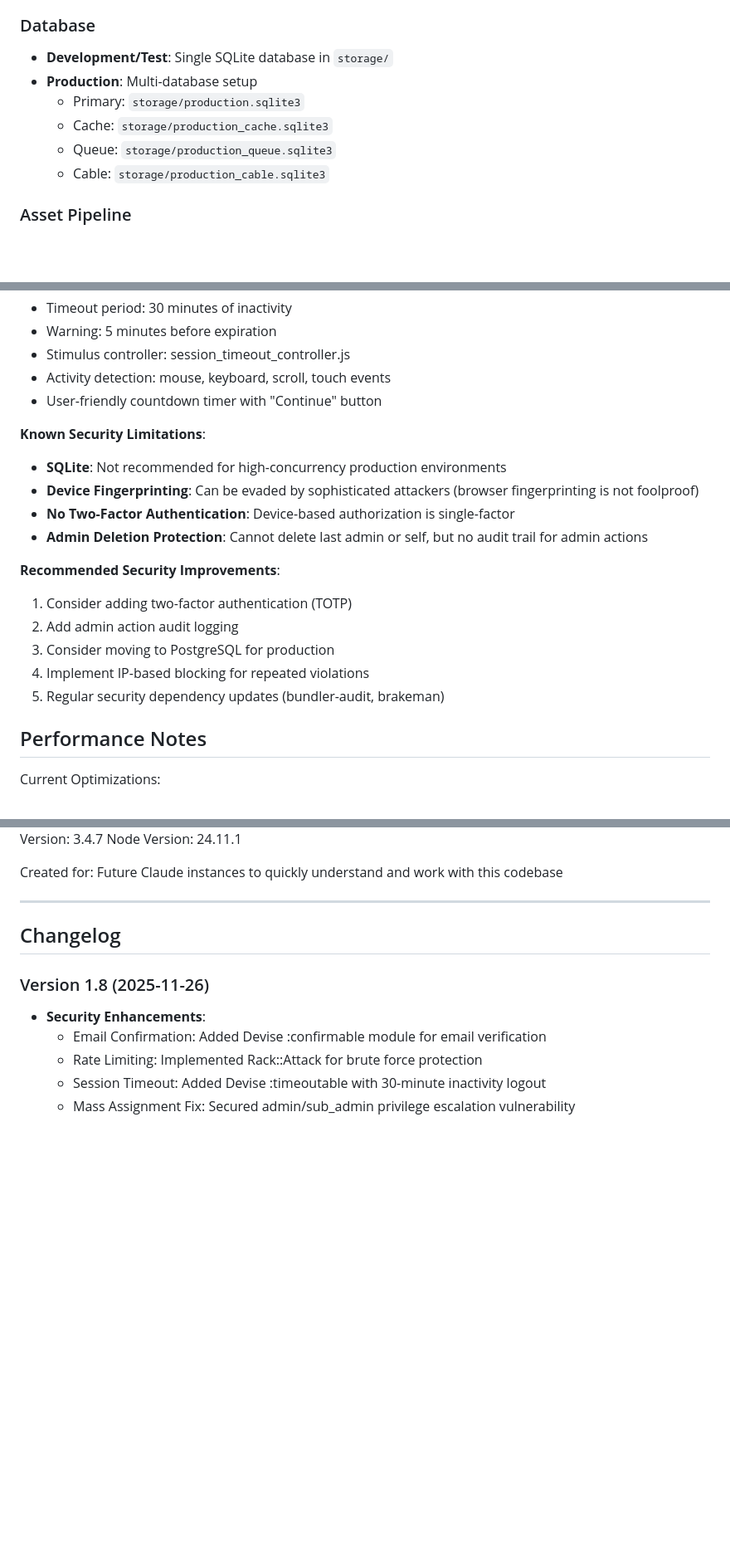
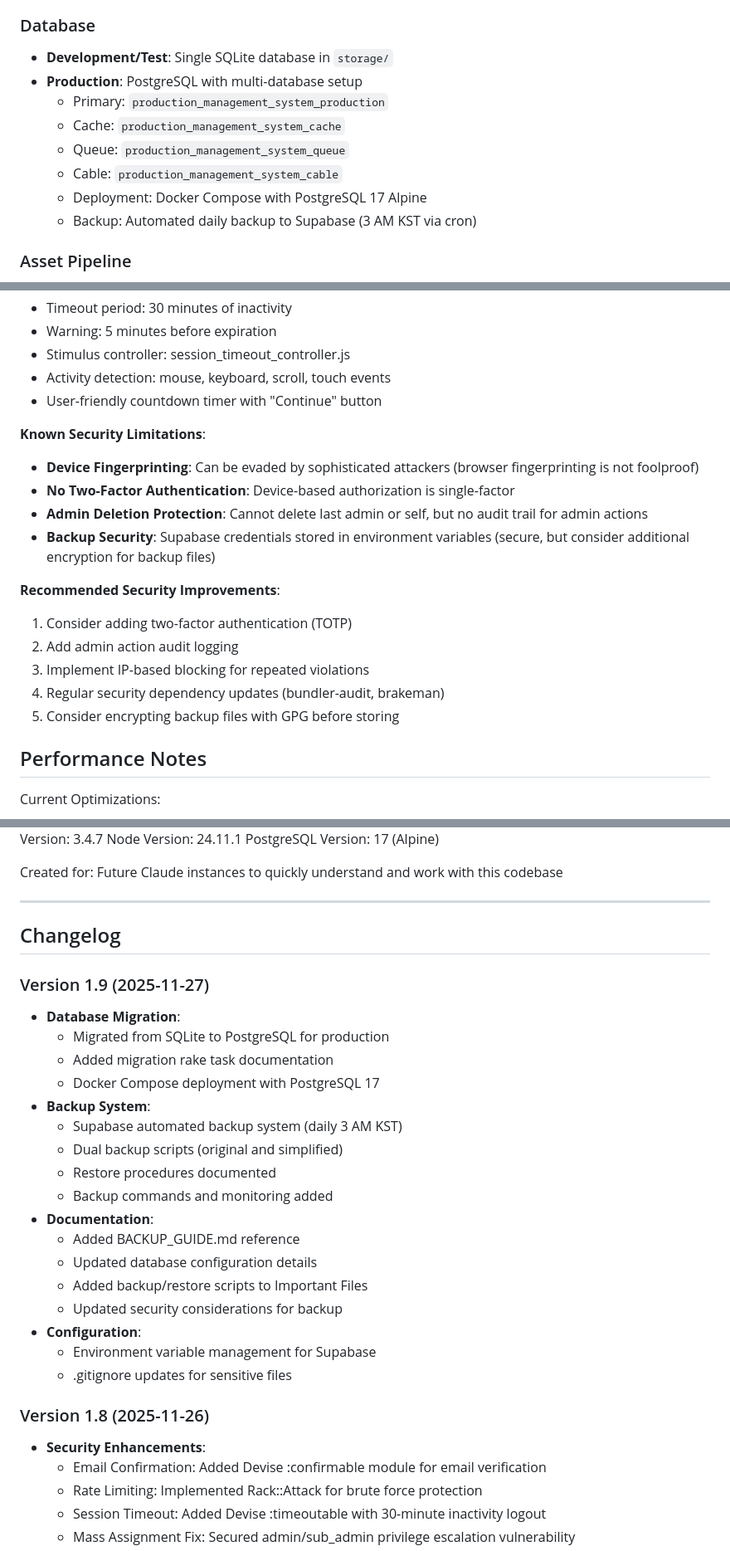
Before and after one commit to deepdarkpurple24/production-management-system, a Markdown page: CLAUDE.md, 3 parts joined by grey strips. Shown at 83% size. Drawn GitHub-style; blank space fills up the shorter version.

```diff
--- a/CLAUDE.md
+++ b/CLAUDE.md
@@ -937,11 +937,13 @@ All timestamps are in Seoul time zone (KST).
 
 ### Database
 - **Development/Test**: Single SQLite database in `storage/`
-- **Production**: Multi-database setup
-  - Primary: `storage/production.sqlite3`
-  - Cache: `storage/production_cache.sqlite3`
-  - Queue: `storage/production_queue.sqlite3`
-  - Cable: `storage/production_cable.sqlite3`
+- **Production**: PostgreSQL with multi-database setup
+  - Primary: `production_management_system_production`
+  - Cache: `production_management_system_cache`
+  - Queue: `production_management_system_queue`
+  - Cable: `production_management_system_cable`
+  - Deployment: Docker Compose with PostgreSQL 17 Alpine
+  - Backup: Automated daily backup to Supabase (3 AM KST via cron)
 
 ### Asset Pipeline
 - **CSS**: SCSS → SASS compiler → PostCSS → Autoprefixer → `app/assets/builds/application.css`
@@ -1301,17 +1346,17 @@ bin/rails db:migrate
 - User-friendly countdown timer with "Continue" button
 
 **Known Security Limitations**:
-- **SQLite**: Not recommended for high-concurrency production environments
 - **Device Fingerprinting**: Can be evaded by sophisticated attackers (browser fingerprinting is not foolproof)
 - **No Two-Factor Authentication**: Device-based authorization is single-factor
 - **Admin Deletion Protection**: Cannot delete last admin or self, but no audit trail for admin actions
+- **Backup Security**: Supabase credentials stored in environment variables (secure, but consider additional encryption for backup files)
 
 **Recommended Security Improvements**:
 1. Consider adding two-factor authentication (TOTP)
 2. Add admin action audit logging
-3. Consider moving to PostgreSQL for production
-4. Implement IP-based blocking for repeated violations
-5. Regular security dependency updates (bundler-audit, brakeman)
+3. Implement IP-based blocking for repeated violations
+4. Regular security dependency updates (bundler-audit, brakeman)
+5. Consider encrypting backup files with GPG before storing
 
 ## Performance Notes
 
@@ -1483,12 +1535,32 @@ Schema Version: 20251126131532
 Rails Version: 8.1.1
 Ruby Version: 3.4.7
 Node Version: 24.11.1
+PostgreSQL Version: 17 (Alpine)
 
 Created for: Future Claude instances to quickly understand and work with this codebase
 
 ---
 
 ## Changelog
+
+### Version 1.9 (2025-11-27)
+- **Database Migration**:
+  - Migrated from SQLite to PostgreSQL for production
+  - Added migration rake task documentation
+  - Docker Compose deployment with PostgreSQL 17
+- **Backup System**:
+  - Supabase automated backup system (daily 3 AM KST)
+  - Dual backup scripts (original and simplified)
+  - Restore procedures documented
+  - Backup commands and monitoring added
+- **Documentation**:
+  - Added BACKUP_GUIDE.md reference
+  - Updated database configuration details
+  - Added backup/restore scripts to Important Files
+  - Updated security considerations for backup
+- **Configuration**:
+  - Environment variable management for Supabase
+  - .gitignore updates for sensitive files
 
 ### Version 1.8 (2025-11-26)
 - **Security Enhancements**:
```
Also changed, not shown: other parts of CLAUDE.md (+54 -4 lines).
